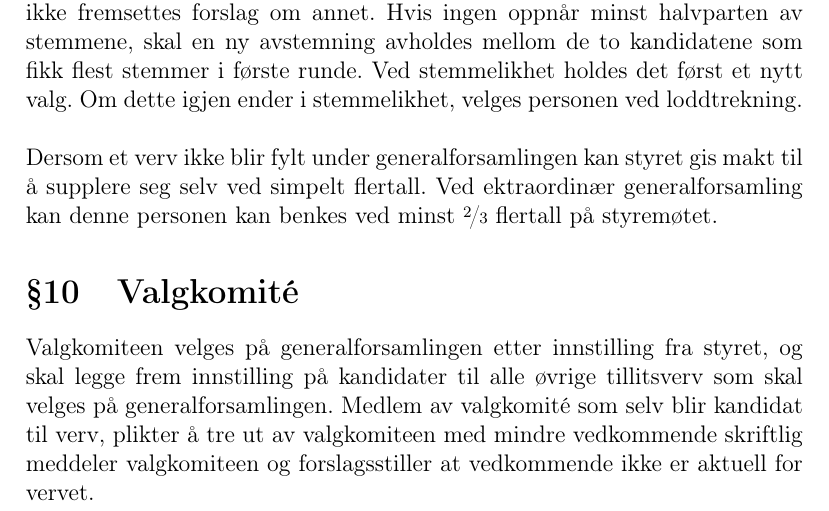
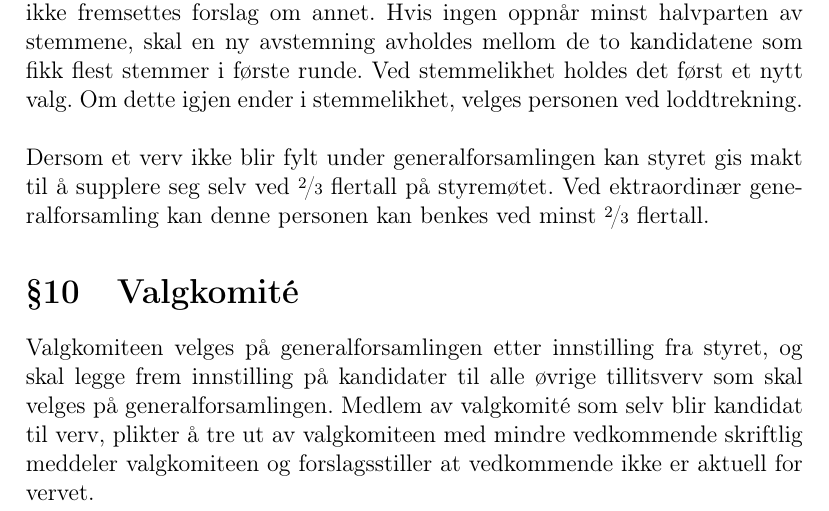
Before and after one commit to LBlend/uiogaming-dokumenter, a LaTeX document (styrende dokumenter/vedtekter/nå/latex/main.tex): part of page 4 of 8, cut so that both start at the same text. Compiled offline with pdfLaTeX.

Commit message:
correct minsor semantic mistake

```diff
--- a/styrende dokumenter/vedtekter/nå/latex/main.tex
+++ b/styrende dokumenter/vedtekter/nå/latex/main.tex
@@ -127,7 +127,7 @@ først et nytt valg. Om dette igjen ender i stemmelikhet, velges personen ved lo
 \\
 \\
 Dersom et verv ikke blir fylt under generalforsamlingen kan styret gis makt til å supplere
-seg selv ved simpelt flertall. Ved ektraordinær generalforsamling kan denne personen kan benkes ved minst \nicefrac{2}{3} flertall på styremøtet.
+seg selv ved \nicefrac{2}{3} flertall på styremøtet. Ved ektraordinær generalforsamling kan denne personen kan benkes ved minst \nicefrac{2}{3} flertall.
 
 
 
```
Also changed, not shown: styrende dokumenter/vedtekter/nå/Vedtekter UiO Gaming (15.10.2024 - ).pdf.
